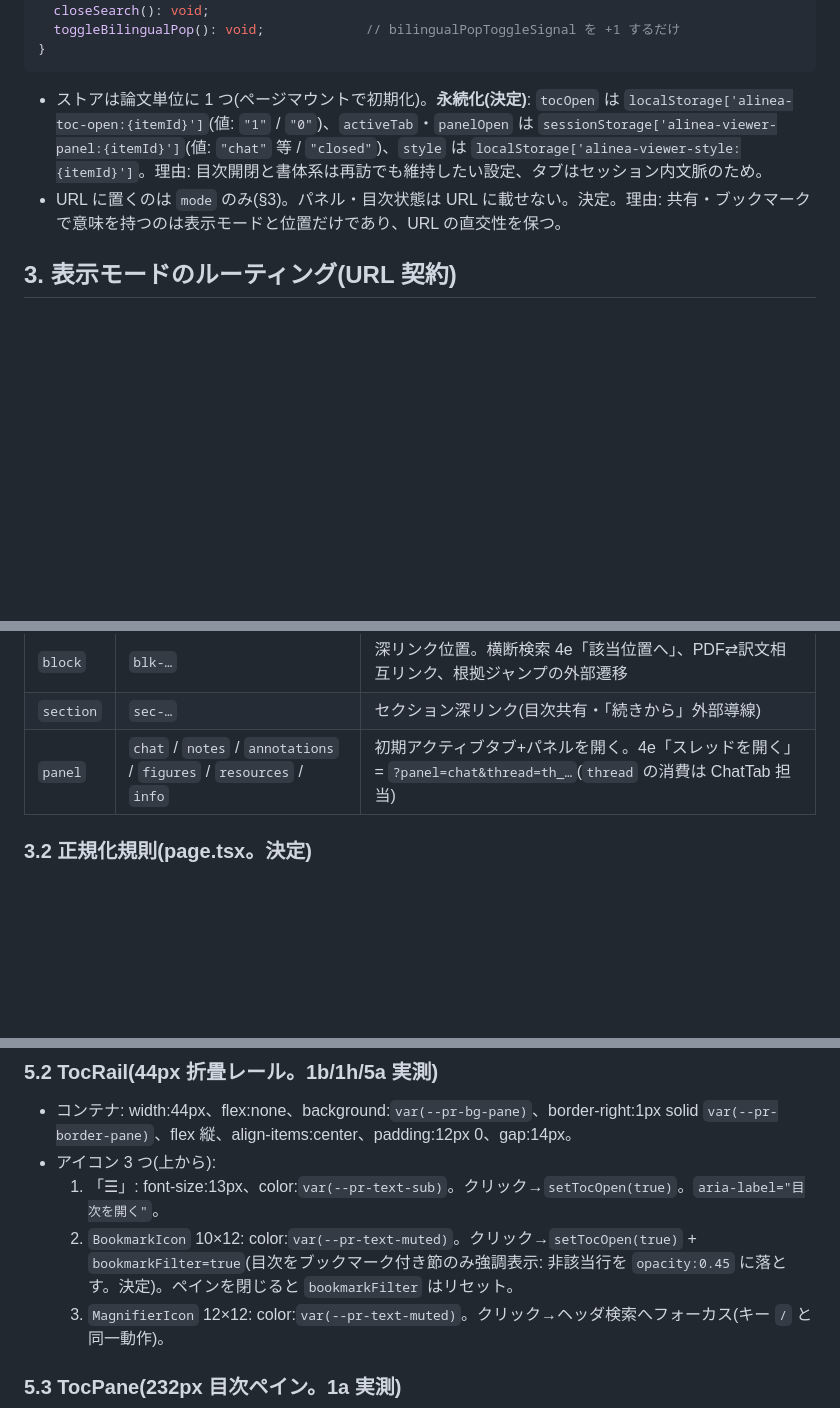
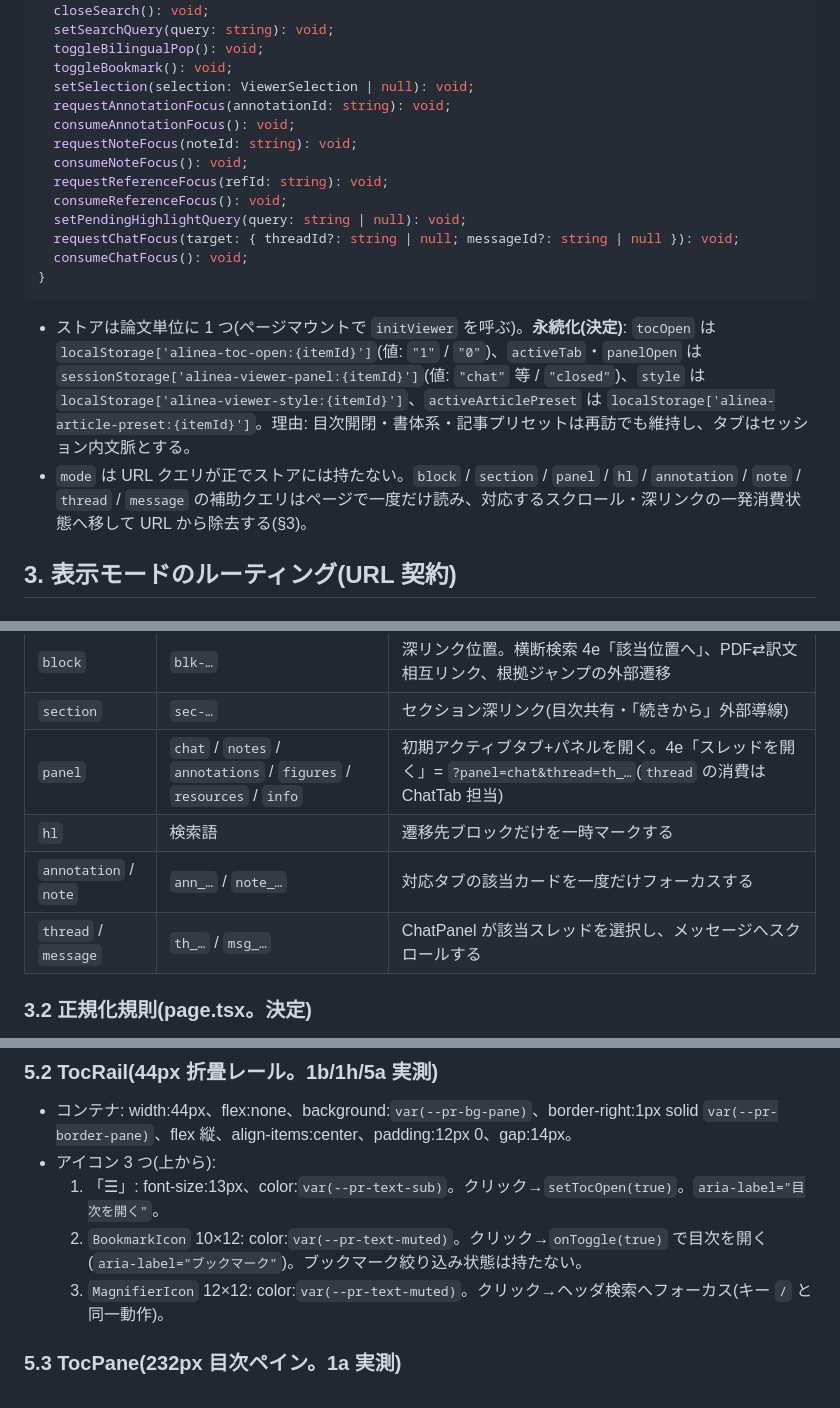
Before and after one commit to frkake/alinea, a Markdown page: plans/09-screens/viewer-shell.md, 3 parts joined by grey strips. GitHub-like rendering; blank space fills up the shorter version.

````diff
--- a/plans/09-screens/viewer-shell.md
+++ b/plans/09-screens/viewer-shell.md
@@ -153,11 +191,23 @@ interface ViewerStoreState {
   openSearch(query?: string): void;
   closeSearch(): void;
-  toggleBilingualPop(): void;             // bilingualPopToggleSignal を +1 するだけ
+  setSearchQuery(query: string): void;
+  toggleBilingualPop(): void;
+  toggleBookmark(): void;
+  setSelection(selection: ViewerSelection | null): void;
+  requestAnnotationFocus(annotationId: string): void;
+  consumeAnnotationFocus(): void;
+  requestNoteFocus(noteId: string): void;
+  consumeNoteFocus(): void;
+  requestReferenceFocus(refId: string): void;
+  consumeReferenceFocus(): void;
+  setPendingHighlightQuery(query: string | null): void;
+  requestChatFocus(target: { threadId?: string | null; messageId?: string | null }): void;
+  consumeChatFocus(): void;
 }
 ```
 
-- ストアは論文単位に 1 つ(ページマウントで初期化)。**永続化(決定)**: `tocOpen` は `localStorage['alinea-toc-open:{itemId}']`(値: `"1"` / `"0"`)、`activeTab`・`panelOpen` は `sessionStorage['alinea-viewer-panel:{itemId}']`(値: `"chat"` 等 / `"closed"`)、`style` は `localStorage['alinea-viewer-style:{itemId}']`。理由: 目次開閉と書体系は再訪でも維持したい設定、タブはセッション内文脈のため。
-- URL に置くのは `mode` のみ(§3)。パネル・目次状態は URL に載せない。決定。理由: 共有・ブックマークで意味を持つのは表示モードと位置だけであり、URL の直交性を保つ。
+- ストアは論文単位に 1 つ(ページマウントで `initViewer` を呼ぶ)。**永続化(決定)**: `tocOpen` は `localStorage['alinea-toc-open:{itemId}']`(値: `"1"` / `"0"`)、`activeTab`・`panelOpen` は `sessionStorage['alinea-viewer-panel:{itemId}']`(値: `"chat"` 等 / `"closed"`)、`style` は `localStorage['alinea-viewer-style:{itemId}']`、`activeArticlePreset` は `localStorage['alinea-article-preset:{itemId}']`。理由: 目次開閉・書体系・記事プリセットは再訪でも維持し、タブはセッション内文脈とする。
+- `mode` は URL クエリが正でストアには持たない。`block` / `section` / `panel` / `hl` / `annotation` / `note` / `thread` / `message` の補助クエリはページで一度だけ読み、対応するスクロール・深リンクの一発消費状態へ移して URL から除去する(§3)。
 
 ## 3. 表示モードのルーティング(URL 契約)
 
@@ -172,6 +222,9 @@ interface ViewerStoreState {
 | `block` | `blk-…` | 深リンク位置。横断検索 4e「該当位置へ」、PDF⇄訳文相互リンク、根拠ジャンプの外部遷移 |
 | `section` | `sec-…` | セクション深リンク(目次共有・「続きから」外部導線) |
 | `panel` | `chat` / `notes` / `annotations` / `figures` / `resources` / `info` | 初期アクティブタブ+パネルを開く。4e「スレッドを開く」= `?panel=chat&thread=th_…`(`thread` の消費は ChatTab 担当) |
+| `hl` | 検索語 | 遷移先ブロックだけを一時マークする |
+| `annotation` / `note` | `ann_…` / `note_…` | 対応タブの該当カードを一度だけフォーカスする |
+| `thread` / `message` | `th_…` / `msg_…` | ChatPanel が該当スレッドを選択し、メッセージへスクロールする |
 
 ### 3.2 正規化規則(page.tsx。決定)
 
@@ -265,7 +318,7 @@ const MODE_OPTIONS = [
 - コンテナ: width:44px、flex:none、background:`var(--pr-bg-pane)`、border-right:1px solid `var(--pr-border-pane)`、flex 縦、align-items:center、padding:12px 0、gap:14px。
 - アイコン 3 つ(上から):
   1. 「☰」: font-size:13px、color:`var(--pr-text-sub)`。クリック→`setTocOpen(true)`。`aria-label="目次を開く"`。
-  2. `BookmarkIcon` 10×12: color:`var(--pr-text-muted)`。クリック→`setTocOpen(true)` + `bookmarkFilter=true`(目次をブックマーク付き節のみ強調表示: 非該当行を `opacity:0.45` に落とす。決定)。ペインを閉じると `bookmarkFilter` はリセット。
+  2. `BookmarkIcon` 10×12: color:`var(--pr-text-muted)`。クリック→`onToggle(true)` で目次を開く(`aria-label="ブックマーク"`)。ブックマーク絞り込み状態は持たない。
   3. `MagnifierIcon` 12×12: color:`var(--pr-text-muted)`。クリック→ヘッダ検索へフォーカス(キー `/` と同一動作)。
 
 ### 5.3 TocPane(232px 目次ペイン。1a 実測)
````
Also changed, not shown: other parts of plans/09-screens/viewer-shell.md (+53 -15 lines), plans/12-testing.md (+1 -1 lines).
